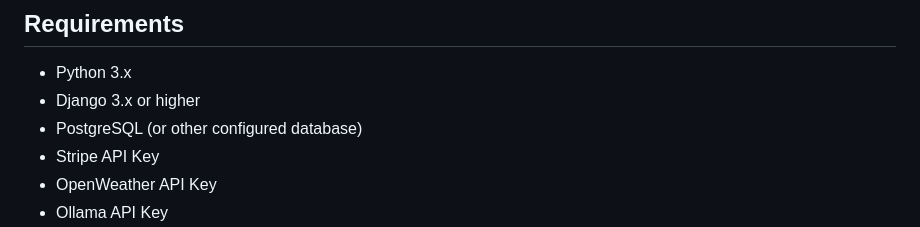
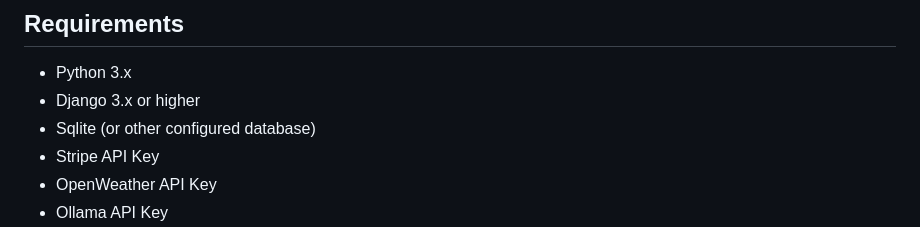
Before and after one commit to priyamjha/ExploreSphere, a Markdown page: README.md, the part around the change. GitHub-like rendering.

```diff
--- a/README.md
+++ b/README.md
@@ -28,7 +28,7 @@ ExploreSphere is an interactive web application built using Django that allows u
 
 - Python 3.x
 - Django 3.x or higher
-- PostgreSQL (or other configured database)
+- Sqlite (or other configured database)
 - Stripe API Key
 - OpenWeather API Key
 - Ollama API Key
```
